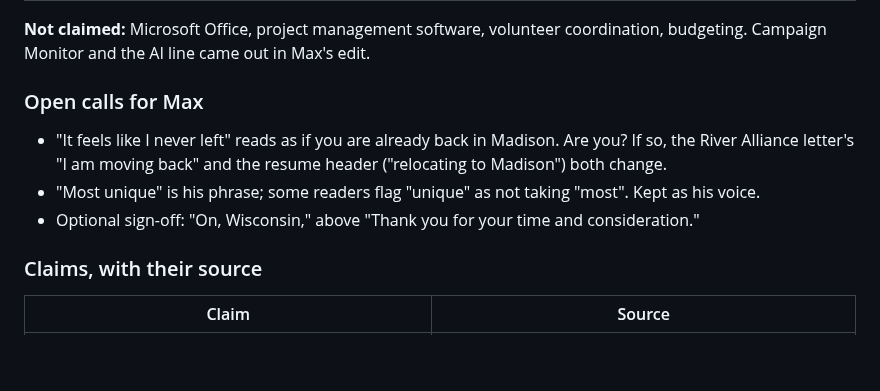
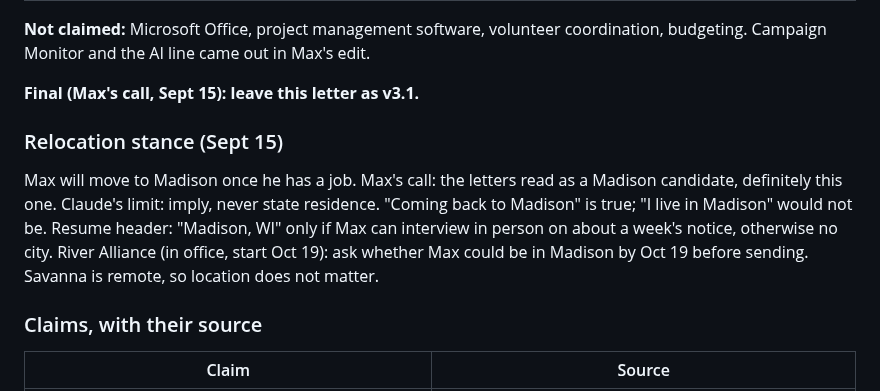
Before and after one commit to mhperkins/AI-Portfolio-Landing-Page, a Markdown page: Priority Applications Cover Letters.md, the part around the change. Rendered like a GitHub page; blank space fills up the shorter version.

Commit message:
docs: WFAA letter final at v3.1; relocation stance for the priority letters
Co-Authored-By: Claude Opus 5 (1M context) <noreply@anthropic.com>

```diff
--- a/Priority Applications Cover Letters.md
+++ b/Priority Applications Cover Letters.md
@@ -285,12 +285,15 @@ career.
 **Not claimed:** Microsoft Office, project management software, volunteer coordination, budgeting.
 Campaign Monitor and the AI line came out in Max's edit.
 
-### Open calls for Max
+**Final (Max's call, Sept 15): leave this letter as v3.1.**
 
-- "It feels like I never left" reads as if you are already back in Madison. Are you? If so, the River
-  Alliance letter's "I am moving back" and the resume header ("relocating to Madison") both change.
-- "Most unique" is his phrase; some readers flag "unique" as not taking "most". Kept as his voice.
-- Optional sign-off: "On, Wisconsin," above "Thank you for your time and consideration."
+### Relocation stance (Sept 15)
+
+Max will move to Madison once he has a job. Max's call: the letters read as a Madison candidate,
+definitely this one. Claude's limit: imply, never state residence. "Coming back to Madison" is true;
+"I live in Madison" would not be. Resume header: "Madison, WI" only if Max can interview in person on
+about a week's notice, otherwise no city. River Alliance (in office, start Oct 19): ask whether Max
+could be in Madison by Oct 19 before sending. Savanna is remote, so location does not matter.
 
 ### Claims, with their source
 
```
